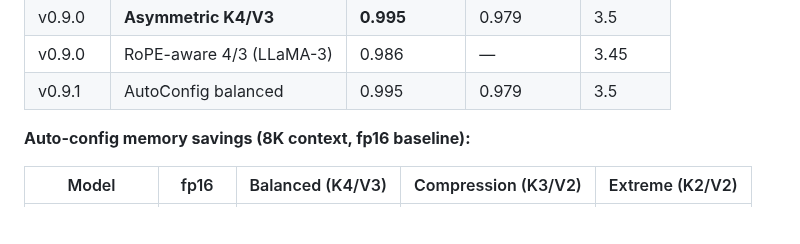
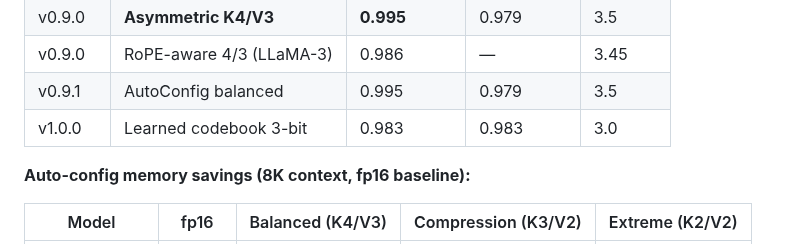
Before and after one commit to ahb-sjsu/turboquant-pro, a Markdown page: README.md, the part around the change. Drawn GitHub-style; blank space fills up the shorter version.

Commit message:
Add v1.0.0 learned codebook row to KV cache benchmark table
Learned codebook 3-bit achieves 0.983 cosine similarity on KV cache
(vs 0.978 baseline) — same storage cost, 22% error reduction.

Co-Authored-By: Claude Opus 4.6 (1M context) <noreply@anthropic.com>

```diff
--- a/README.md
+++ b/README.md
@@ -166,6 +166,7 @@ Each release improved compression quality or added new capabilities. Measured on
 | v0.9.0 | **Asymmetric K4/V3** | **0.995** | 0.979 | 3.5 |
 | v0.9.0 | RoPE-aware 4/3 (LLaMA-3) | 0.986 | — | 3.45 |
 | v0.9.1 | AutoConfig balanced | 0.995 | 0.979 | 3.5 |
+| v1.0.0 | Learned codebook 3-bit | 0.983 | 0.983 | 3.0 |
 
 **Auto-config memory savings (8K context, fp16 baseline):**
 
```
